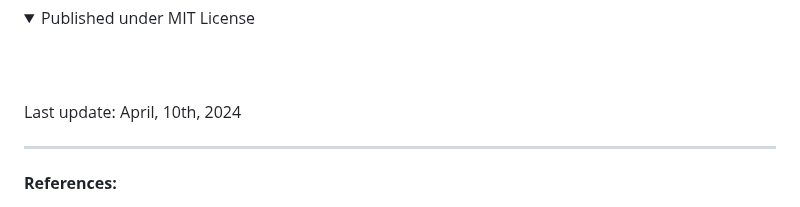
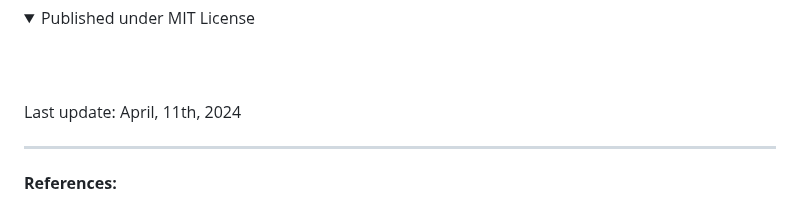
Before and after one commit to epos-eu/EPOS-DCAT-AP, a Markdown page: README.md, the part around the change. Drawn GitHub-style; folded sections open.

```diff
--- a/README.md
+++ b/README.md
@@ -29,7 +29,7 @@ An extension of the DCAT Application Profile for Research Infrastructures in the
 <br>
 
 
-Last update: April, 10th, 2024
+Last update: April, 11th, 2024
 <br>
 <hr>
 <b>References:</b>
```
